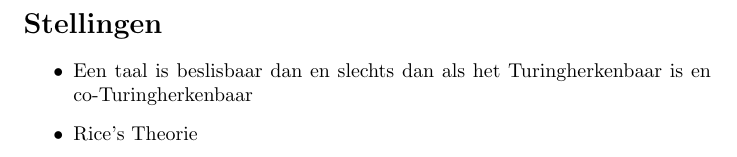
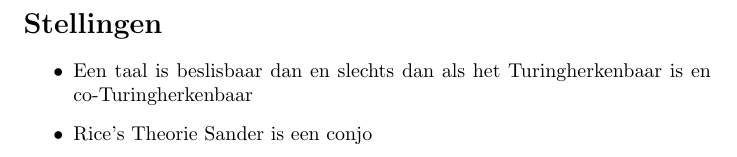
Before and after one commit to TU-Delft/ewi-ti-2-berekenbaarheidstheorie, a LaTeX document (Samenvatting.tex): part of page 7 of 7, cut so that both start at the same text. Compiled offline with pdfLaTeX.

```diff
--- a/Samenvatting.tex
+++ b/Samenvatting.tex
@@ -266,6 +266,7 @@
 	\item Een taal is beslisbaar dan en slechts dan als het Turingherkenbaar is en co-Turingherkenbaar
 
 	\item Rice's Theorie
+	Sander is een conjo
 \end{itemize}
 
 \end{document}
```
Also changed, not shown: 1 other file.
